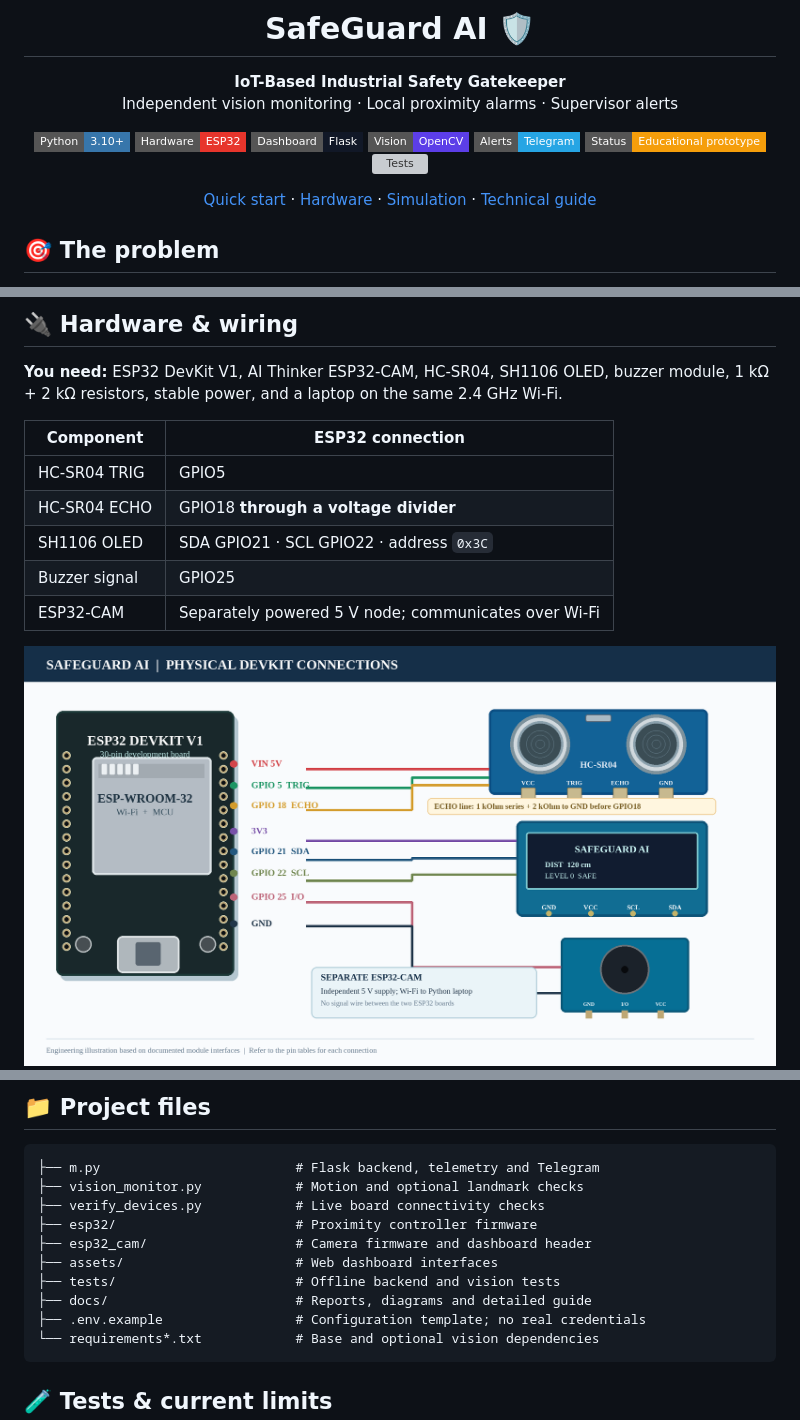
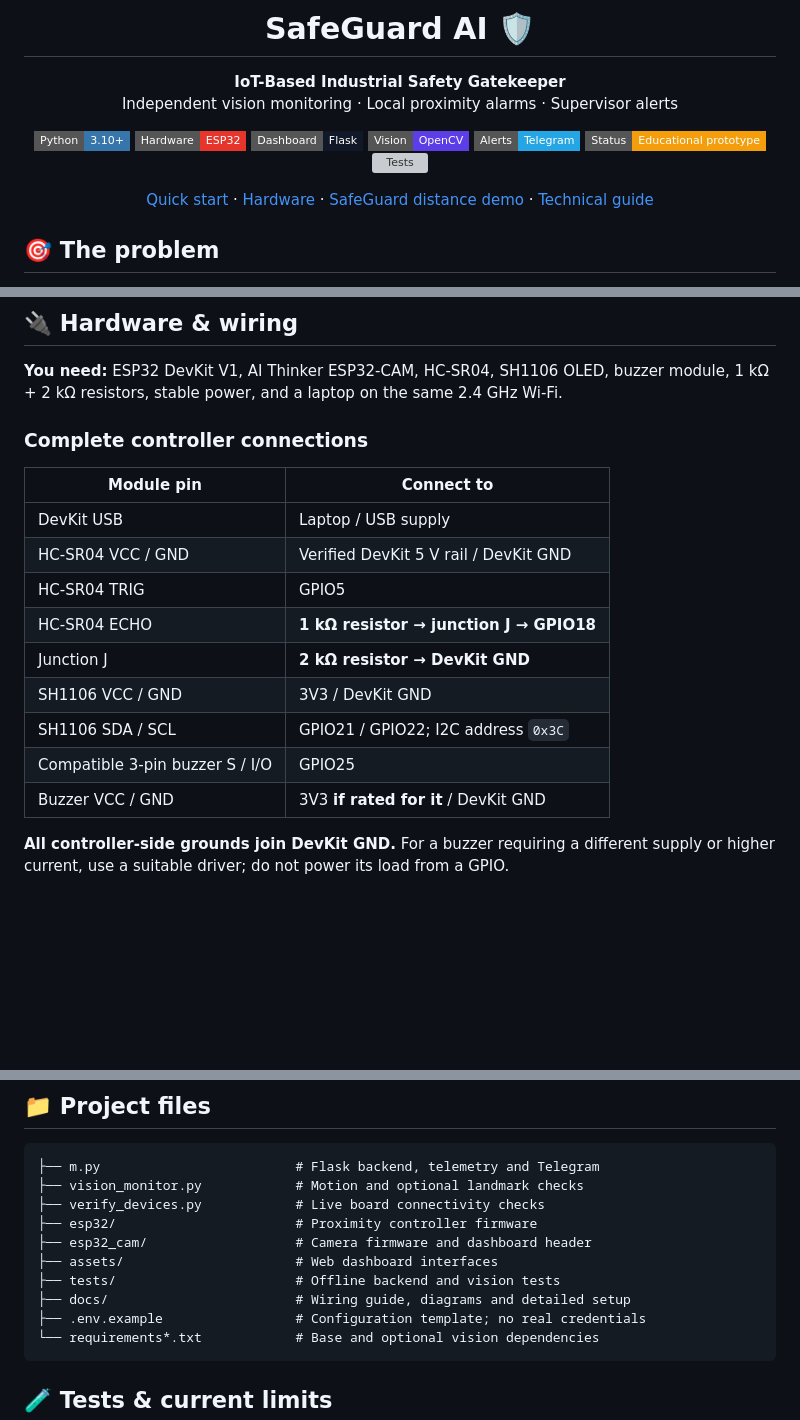
Before and after one commit to KING-OF-FLAME/SafeGuard-AI-IOT, a Markdown page: README.md, 3 parts joined by grey strips. Rendered like a GitHub page; folded sections open; badges without logos; blank space fills up the shorter version; grey boxes are pictures that could not be loaded.

````diff
--- a/README.md
+++ b/README.md
@@ -15,7 +15,7 @@ Independent vision monitoring · Local proximity alarms · Supervisor alerts
 ![Prototype](https://img.shields.io/badge/Status-Educational_prototype-F59E0B?style=flat-square)
 [![Tests](https://github.com/KING-OF-FLAME/SafeGuard-AI-IOT/actions/workflows/tests.yml/badge.svg)](https://github.com/KING-OF-FLAME/SafeGuard-AI-IOT/actions/workflows/tests.yml)
 
-[Quick start](#-quick-start) · [Hardware](#-hardware--wiring) · [Simulation](https://wokwi.com/projects/479121451547351041) · [Technical guide](docs/TECHNICAL_GUIDE.md)
+[Quick start](#-quick-start) · [Hardware](#-hardware--wiring) · [SafeGuard distance demo](https://wokwi.com/projects/479121451547351041) · [Technical guide](docs/TECHNICAL_GUIDE.md)
 
 </div>
 
@@ -75,13 +75,19 @@ flowchart LR
 
 **You need:** ESP32 DevKit V1, AI Thinker ESP32-CAM, HC-SR04, SH1106 OLED, buzzer module, 1 kΩ + 2 kΩ resistors, stable power, and a laptop on the same 2.4 GHz Wi-Fi.
 
-| Component | ESP32 connection |
+### Complete controller connections
+
+| Module pin | Connect to |
 |---|---|
+| DevKit USB | Laptop / USB supply |
+| HC-SR04 VCC / GND | Verified DevKit 5 V rail / DevKit GND |
 | HC-SR04 TRIG | GPIO5 |
-| HC-SR04 ECHO | GPIO18 **through a voltage divider** |
-| SH1106 OLED | SDA GPIO21 · SCL GPIO22 · address `0x3C` |
-| Buzzer signal | GPIO25 |
-| ESP32-CAM | Separately powered 5 V node; communicates over Wi-Fi |
+| HC-SR04 ECHO | **1 kΩ resistor → junction J → GPIO18** |
+| Junction J | **2 kΩ resistor → DevKit GND** |
+| SH1106 VCC / GND | 3V3 / DevKit GND |
+| SH1106 SDA / SCL | GPIO21 / GPIO22; I2C address `0x3C` |
+| Compatible 3-pin buzzer S / I/O | GPIO25 |
+| Buzzer VCC / GND | 3V3 **if rated for it** / DevKit GND |
 
-<img src="docs/images/wiring.png" alt="Physical module wiring reference" width="100%">
+**All controller-side grounds join DevKit GND.** For a buzzer requiring a different supply or higher current, use a suitable driver; do not power its load from a GPIO.
 
@@ -210,7 +243,7 @@ Wokwi demonstrates the **distance branch only** using an SSD1306 display and two
 ├── esp32_cam/                   # Camera firmware and dashboard header
 ├── assets/                      # Web dashboard interfaces
 ├── tests/                       # Offline backend and vision tests
-├── docs/                        # Reports, diagrams and detailed guide
+├── docs/                        # Wiring guide, diagrams and detailed setup
 ├── .env.example                 # Configuration template; no real credentials
 └── requirements*.txt            # Base and optional vision dependencies
 ```
````
Also changed, not shown: other parts of README.md (+55 -5 lines), docs/TECHNICAL_GUIDE.md (+2 -0 lines), docs/WIRING.md (added, +109 -0 lines), docs/images/repository-qr.png (added), docs/images/traffic-project-qr.png (added).
